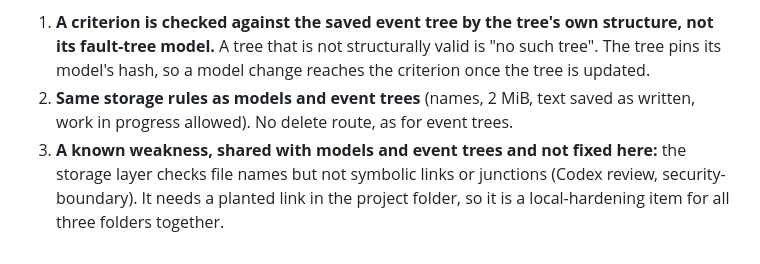
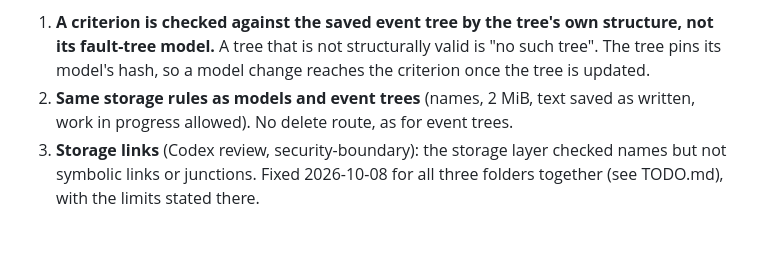
Before and after one commit to bluetyde/sneed, a Markdown page: docs/plans/14-th-link.md, the part around the change. Drawn GitHub-style.

Commit message:
docs: storage link hardening done, limits stated
Co-Authored-By: Claude Sonnet 5.5 <noreply@anthropic.com>

```diff
--- a/docs/plans/14-th-link.md
+++ b/docs/plans/14-th-link.md
@@ -138,4 +138,4 @@ Criteria only: `th-criteria/` beside the models and event trees, with list, read
 Decisions taken while building, for the owner to overrule:
 1. **A criterion is checked against the saved event tree by the tree's own structure, not its fault-tree model.** A tree that is not structurally valid is "no such tree". The tree pins its model's hash, so a model change reaches the criterion once the tree is updated.
 2. **Same storage rules as models and event trees** (names, 2 MiB, text saved as written, work in progress allowed). No delete route, as for event trees.
-3. **A known weakness, shared with models and event trees and not fixed here:** the storage layer checks file names but not symbolic links or junctions (Codex review, security-boundary). It needs a planted link in the project folder, so it is a local-hardening item for all three folders together.
+3. **Storage links** (Codex review, security-boundary): the storage layer checked names but not symbolic links or junctions. Fixed 2026-10-08 for all three folders together (see TODO.md), with the limits stated there.
```
Also changed, not shown: TODO.md (+1 -1 lines).
